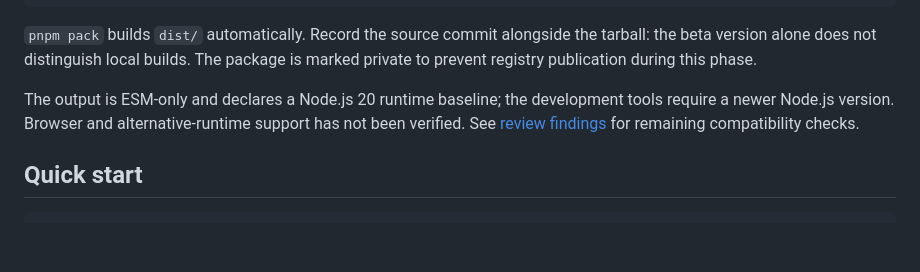
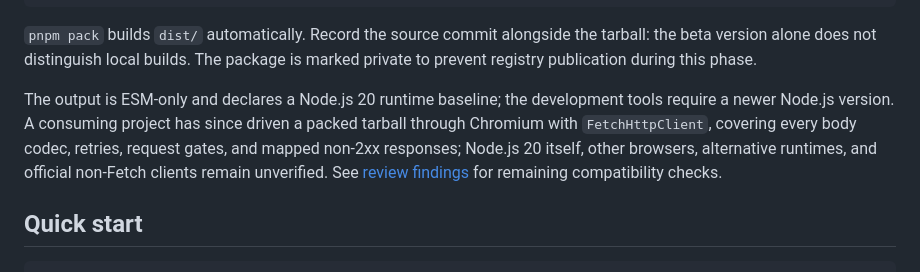
Before and after one commit to viell-dev/effect-schema-http, a Markdown page: README.md, the part around the change. GitHub-like rendering; blank space fills up the shorter version.

Commit message:
Record the browser coverage the beta claim now has
The compatibility note said browser support was unverified. A consuming project
has since driven a packed tarball through Chromium across every body codec,
retries, gates, and mapped non-2xx responses, so the note now says what has
actually been covered and what genuinely remains open.

Assisted-by: Claude Opus 5 via Claude Code

```diff
--- a/README.md
+++ b/README.md
@@ -45,8 +45,10 @@ pnpm add /path/to/effect-schema-http/viell-effect-schema-http-0.1.0-beta.1.tgz '
 not distinguish local builds. The package is marked private to prevent registry publication during this phase.
 
 The output is ESM-only and declares a Node.js 20 runtime baseline; the development tools require a newer Node.js
-version. Browser and alternative-runtime support has not been verified. See [review findings](docs/report.md) for
-remaining compatibility checks.
+version. A consuming project has since driven a packed tarball through Chromium with `FetchHttpClient`, covering every
+body codec, retries, request gates, and mapped non-2xx responses; Node.js 20 itself, other browsers, alternative
+runtimes, and official non-Fetch clients remain unverified. See [review findings](docs/report.md) for remaining
+compatibility checks.
 
 ## Quick start
 
```
